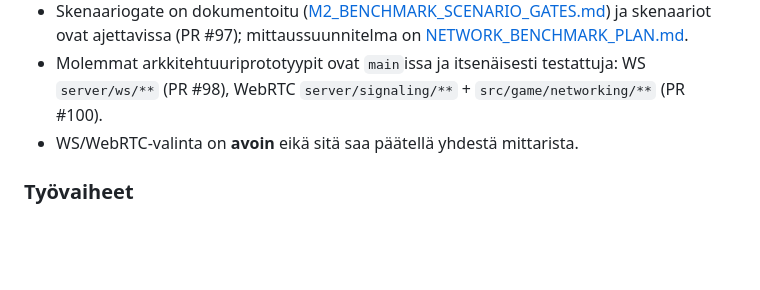
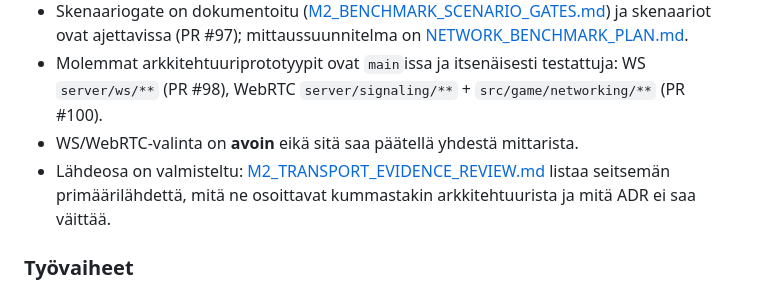
Before and after one commit to Trumppo/TurenkiFight, a Markdown page: docs/GOALS.md, the part around the change. Rendered like a GitHub page; blank space fills up the shorter version.

Commit message:
DESIGNER: link the evidence review from the active goal

```diff
--- a/docs/GOALS.md
+++ b/docs/GOALS.md
@@ -52,6 +52,7 @@ Tuota lähdekatsaukseen ja yhden koneen mittauksiin perustuva, jäljitettävä p
 - Skenaariogate on dokumentoitu ([M2_BENCHMARK_SCENARIO_GATES.md](M2_BENCHMARK_SCENARIO_GATES.md)) ja skenaariot ovat ajettavissa (PR #97); mittaussuunnitelma on [NETWORK_BENCHMARK_PLAN.md](NETWORK_BENCHMARK_PLAN.md).
 - Molemmat arkkitehtuuriprototyypit ovat `main`issa ja itsenäisesti testattuja: WS `server/ws/**` (PR #98), WebRTC `server/signaling/**` + `src/game/networking/**` (PR #100).
 - WS/WebRTC-valinta on **avoin** eikä sitä saa päätellä yhdestä mittarista.
+- Lähdeosa on valmisteltu: [M2_TRANSPORT_EVIDENCE_REVIEW.md](M2_TRANSPORT_EVIDENCE_REVIEW.md) listaa seitsemän primäärilähdettä, mitä ne osoittavat kummastakin arkkitehtuurista ja mitä ADR ei saa väittää.
 
 ### Työvaiheet
 
```
